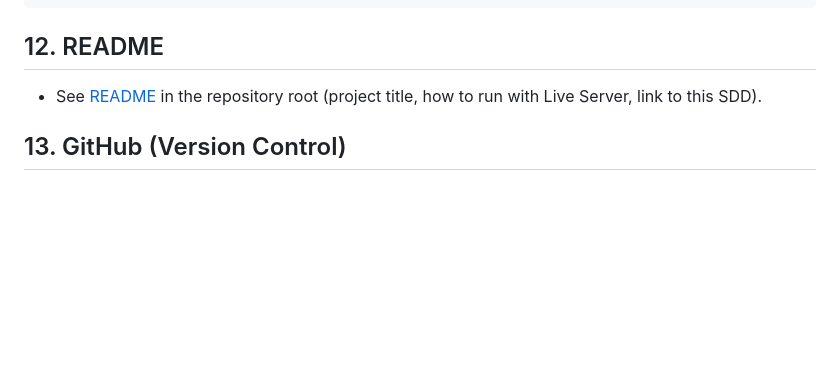
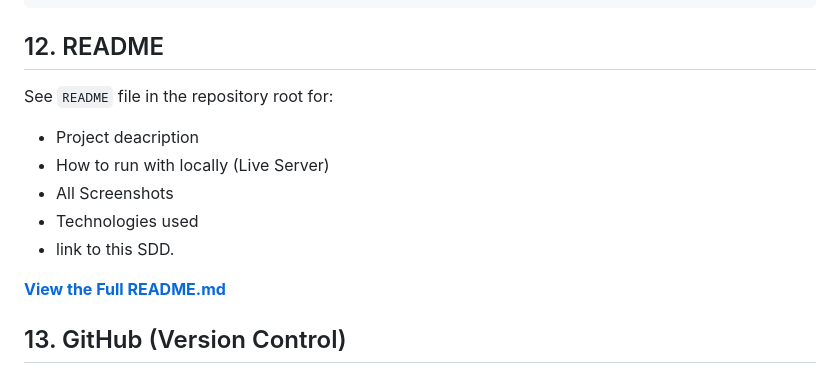
Before and after one commit to eya0ufe-0x/SSIMS-GROUP-3-CPE461, a Markdown page: SDD.md, the part around the change. Rendered like a GitHub page; blank space fills up the shorter version.

````diff
--- a/SDD.md
+++ b/SDD.md
@@ -95,7 +95,14 @@ Development tools: VS Code + Live Server (port 5500).
 ```
 
 ## 12. README
-- See [README](https://github.com/eya0ufe/SSIMS-GROUP-3-CPE461/main/README.md) in the repository root (project title, how to run with Live Server, link to this SDD).
+See `README` file in the repository root for:
+- Project deacription
+- How to run with locally (Live Server)
+- All Screenshots
+- Technologies used
+- link to this SDD.
+
+**[View the Full README.md](README.md)**
 
 
 ## 13. GitHub (Version Control)
````
